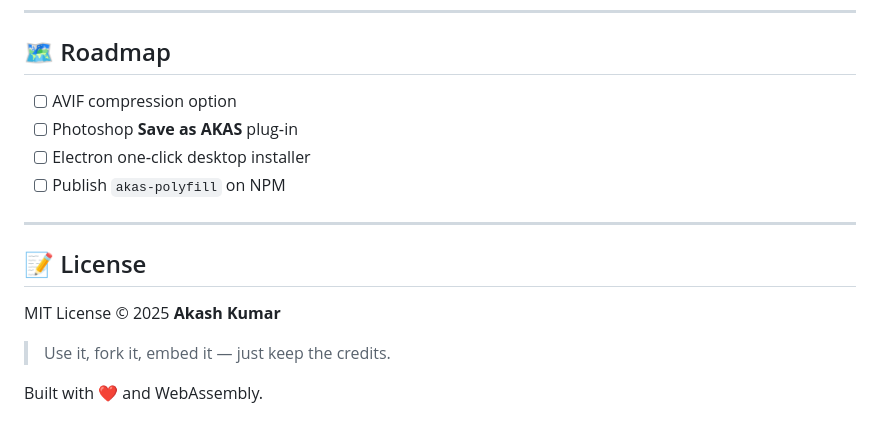
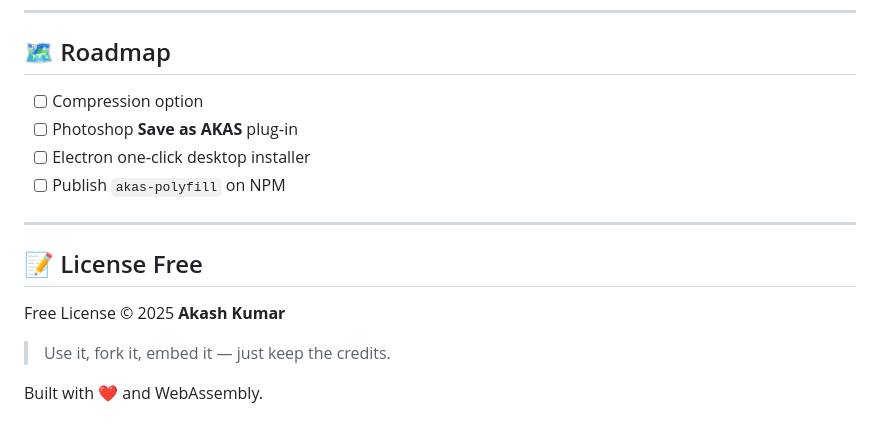
Before and after one commit to earthlyakash/AKAS-Image-Extension, a Markdown page: AKAS_ImageViewer_Windows/AKAS_Viewer_README.md, the part around the change. GitHub-like rendering.

```diff
--- a/AKAS_ImageViewer_Windows/AKAS_Viewer_README.md
+++ b/AKAS_ImageViewer_Windows/AKAS_Viewer_README.md
@@ -128,16 +128,16 @@ README.md                # (this file)
 
 ## 🗺️ Roadmap
 
-- [ ] AVIF compression option
+- [ ] Compression option
 - [ ] Photoshop **Save as AKAS** plug‑in
 - [ ] Electron one‑click desktop installer
 - [ ] Publish `akas-polyfill` on NPM
 
 ---
 
-## 📝 License
+## 📝 License Free
 
-MIT License © 2025 **Akash Kumar**
+Free License © 2025 **Akash Kumar**
 
 > Use it, fork it, embed it — just keep the credits.
 
```
